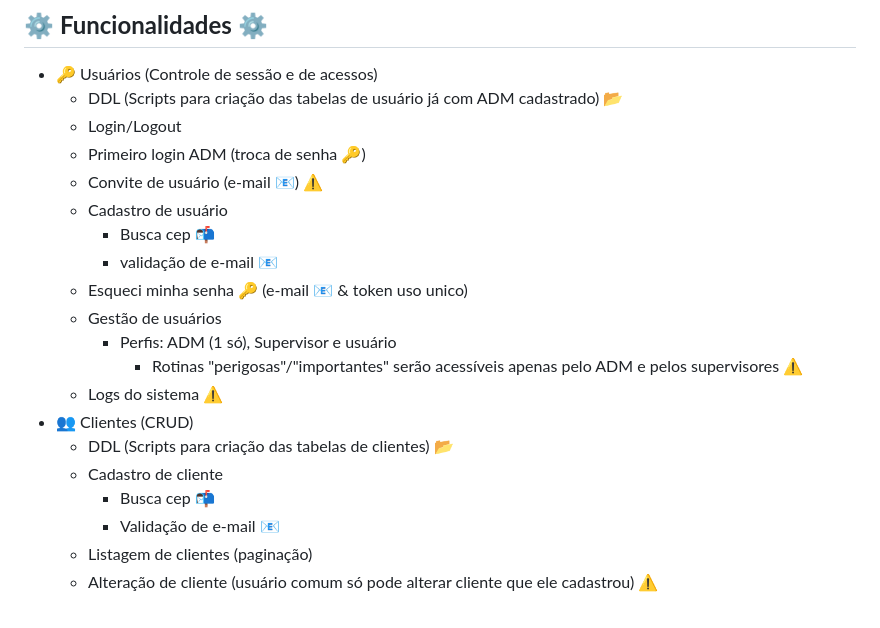
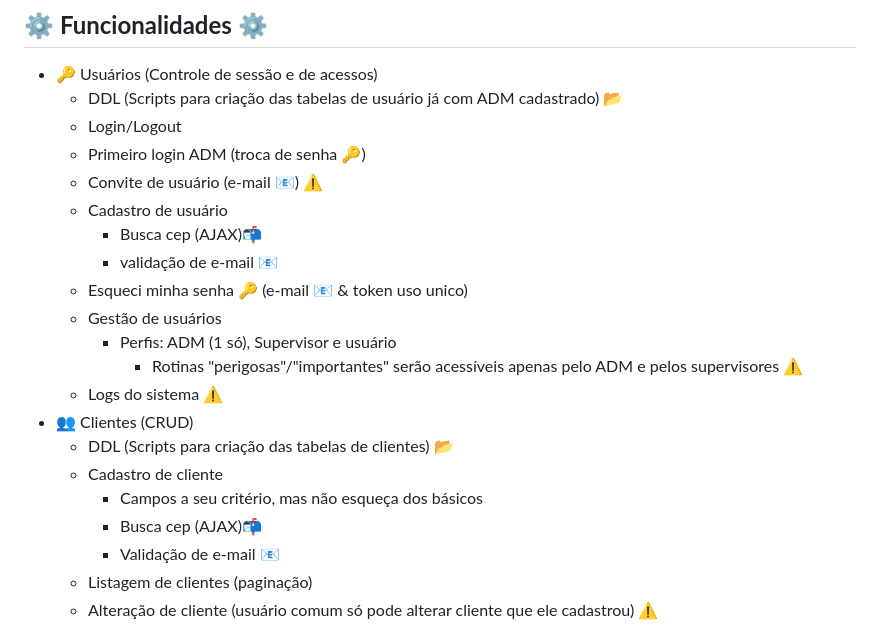
Before and after one commit to rodrigocane/professorcane, a Markdown page: desi3-SA/README.md, the part around one of its changes. Drawn GitHub-style.

```diff
--- a/desi3-SA/README.md
+++ b/desi3-SA/README.md
@@ -13,7 +13,7 @@
 	- Primeiro login ADM (troca de senha 🔑)
 	- Convite de usuário (e-mail 📧) ⚠
 	- Cadastro de usuário
-		- Busca cep 📬
+		- Busca cep (AJAX)📬
 		- validação de e-mail 📧
 	- Esqueci minha senha 🔑 (e-mail 📧 & token uso unico)
 	- Gestão de usuários
@@ -23,7 +23,8 @@
 - 👥 Clientes (CRUD)
   	- DDL (Scripts para criação das tabelas de clientes) 📂
 	- Cadastro de cliente
-		- Busca cep 📬
+   		- Campos a seu critério, mas não esqueça dos básicos
+		- Busca cep (AJAX)📬
 		- Validação de e-mail 📧
 	- Listagem de clientes (paginação)
 	- Alteração de cliente (usuário comum só pode alterar cliente que ele cadastrou) ⚠
```
Also changed, not shown: other parts of desi3-SA/README.md (+30 -5 lines).
